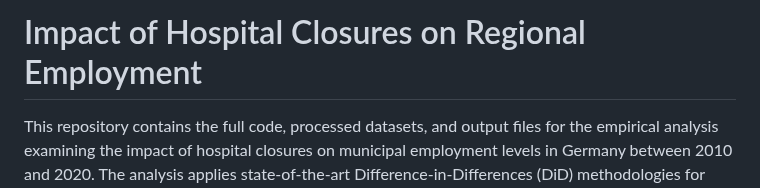
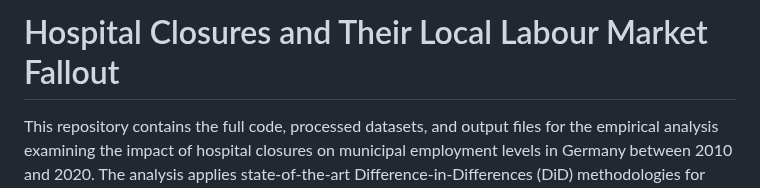
Before and after one commit to nikpaw/MDS_MT_clean, a Markdown page: README.md, the part around the change. Rendered like a GitHub page.

```diff
--- a/README.md
+++ b/README.md
@@ -1,4 +1,4 @@
-# Impact of Hospital Closures on Regional Employment
+# Hospital Closures and Their Local Labour Market Fallout
 
 This repository contains the full code, processed datasets, and output files for the empirical analysis examining the impact of hospital closures on municipal employment levels in Germany between 2010 and 2020. The analysis applies state-of-the-art Difference-in-Differences (DiD) methodologies for staggered treatment timing (Callaway & Sant’Anna, 2021) and leverages a manually validated dataset of hospital closures.
 
```
